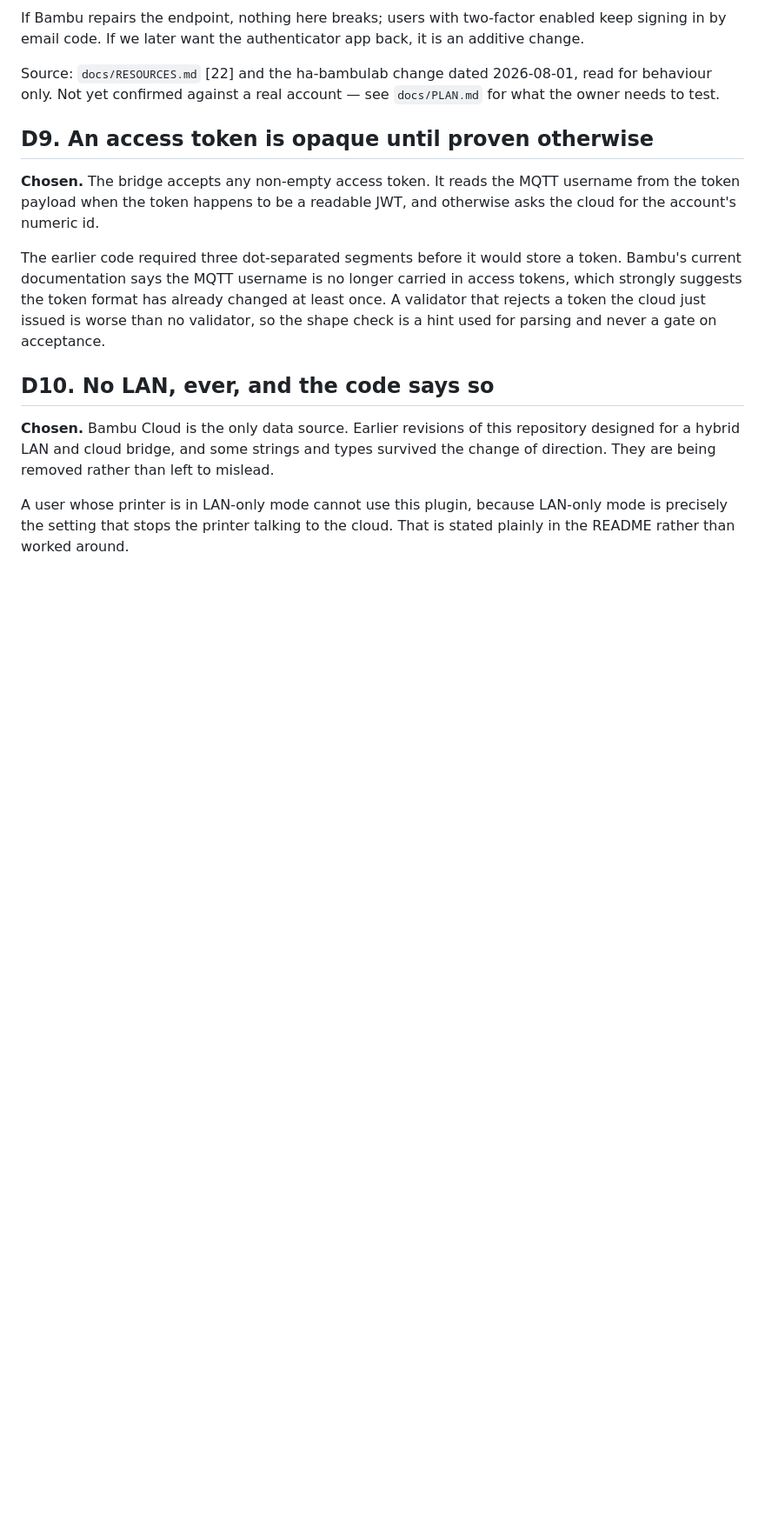
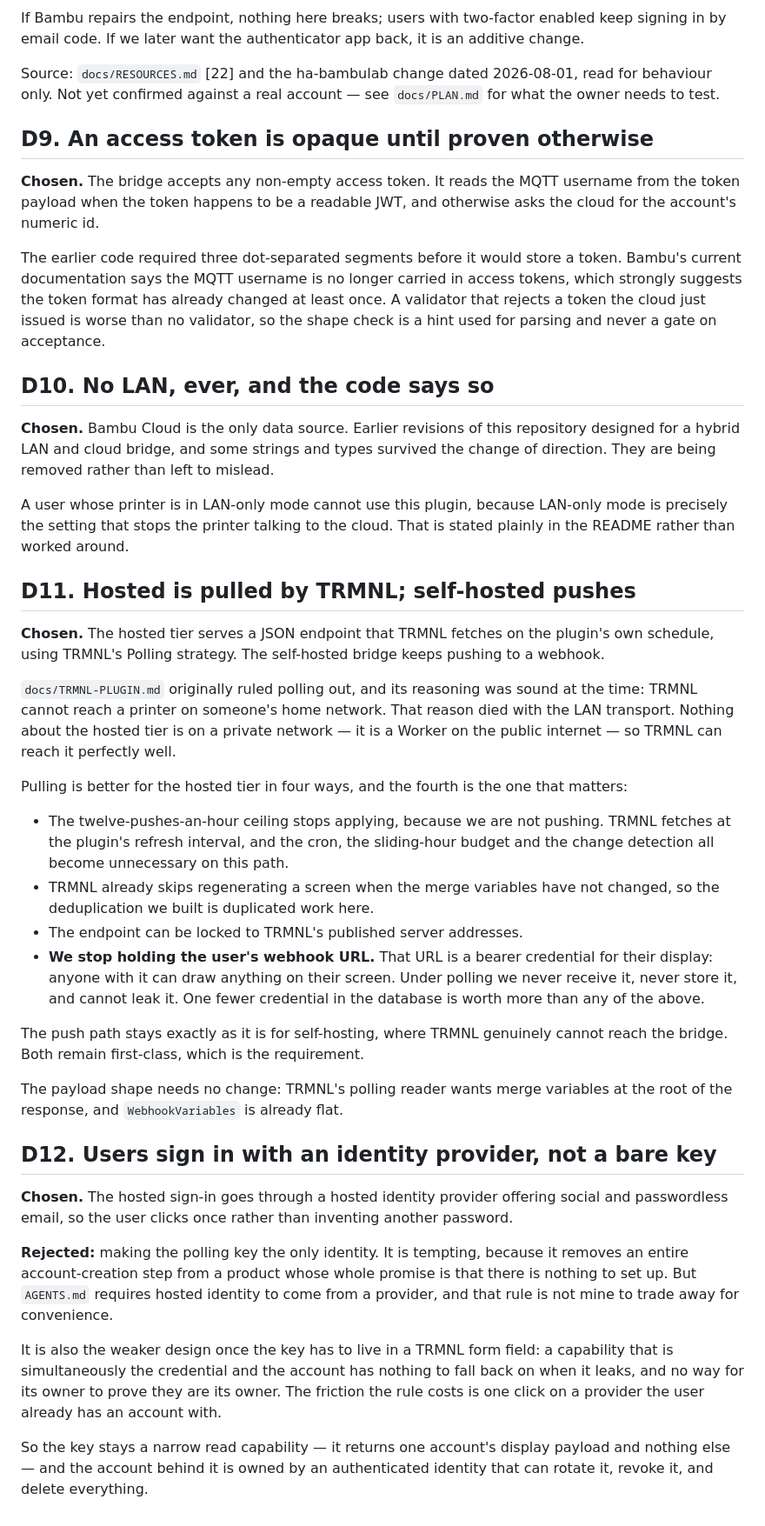
Before and after one commit to moneycaringcoder/trmnl-bambulab, a Markdown page: docs/DECISIONS.md, the part around the change. Shown at 87% size. Drawn GitHub-style; blank space fills up the shorter version.

```diff
--- a/docs/DECISIONS.md
+++ b/docs/DECISIONS.md
@@ -180,3 +180,56 @@ to mislead.
 A user whose printer is in LAN-only mode cannot use this plugin, because
 LAN-only mode is precisely the setting that stops the printer talking to the
 cloud. That is stated plainly in the README rather than worked around.
+
+## D11. Hosted is pulled by TRMNL; self-hosted pushes
+
+**Chosen.** The hosted tier serves a JSON endpoint that TRMNL fetches on the
+plugin's own schedule, using TRMNL's Polling strategy. The self-hosted bridge
+keeps pushing to a webhook.
+
+`docs/TRMNL-PLUGIN.md` originally ruled polling out, and its reasoning was
+sound at the time: TRMNL cannot reach a printer on someone's home network. That
+reason died with the LAN transport. Nothing about the hosted tier is on a
+private network — it is a Worker on the public internet — so TRMNL can reach it
+perfectly well.
+
+Pulling is better for the hosted tier in four ways, and the fourth is the one
+that matters:
+
+- The twelve-pushes-an-hour ceiling stops applying, because we are not pushing.
+  TRMNL fetches at the plugin's refresh interval, and the cron, the sliding-hour
+  budget and the change detection all become unnecessary on this path.
+- TRMNL already skips regenerating a screen when the merge variables have not
+  changed, so the deduplication we built is duplicated work here.
+- The endpoint can be locked to TRMNL's published server addresses.
+- **We stop holding the user's webhook URL.** That URL is a bearer credential
+  for their display: anyone with it can draw anything on their screen. Under
+  polling we never receive it, never store it, and cannot leak it. One fewer
+  credential in the database is worth more than any of the above.
+
+The push path stays exactly as it is for self-hosting, where TRMNL genuinely
+cannot reach the bridge. Both remain first-class, which is the requirement.
+
+The payload shape needs no change: TRMNL's polling reader wants merge variables
+at the root of the response, and `WebhookVariables` is already flat.
+
+## D12. Users sign in with an identity provider, not a bare key
+
+**Chosen.** The hosted sign-in goes through a hosted identity provider offering
+social and passwordless email, so the user clicks once rather than inventing
+another password.
+
+**Rejected:** making the polling key the only identity. It is tempting, because
+it removes an entire account-creation step from a product whose whole promise is
+that there is nothing to set up. But `AGENTS.md` requires hosted identity to
+come from a provider, and that rule is not mine to trade away for convenience.
+
+It is also the weaker design once the key has to live in a TRMNL form field: a
+capability that is simultaneously the credential and the account has nothing to
+fall back on when it leaks, and no way for its owner to prove they are its
+owner. The friction the rule costs is one click on a provider the user already
+has an account with.
+
+So the key stays a narrow read capability — it returns one account's display
+payload and nothing else — and the account behind it is owned by an
+authenticated identity that can rotate it, revoke it, and delete everything.
```
Also changed, not shown: docs/PLAN.md (+41 -15 lines).
